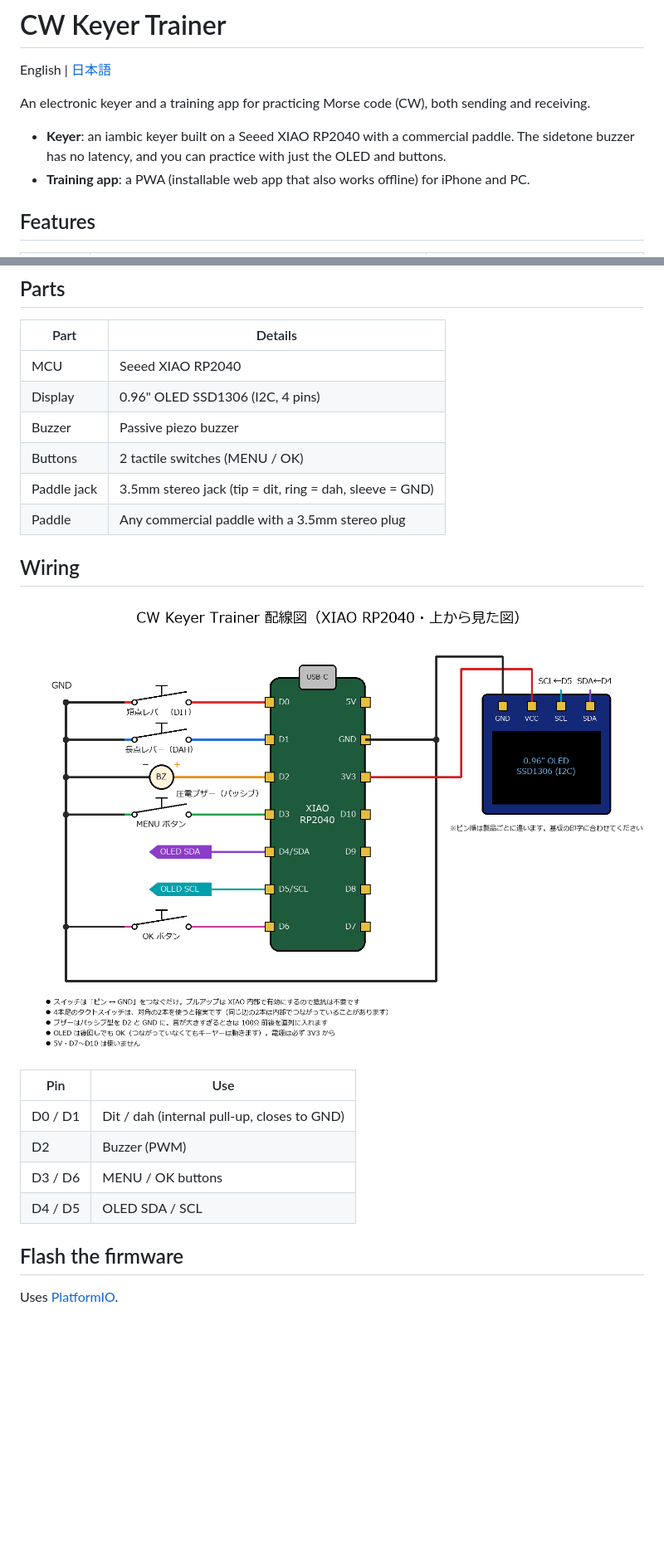
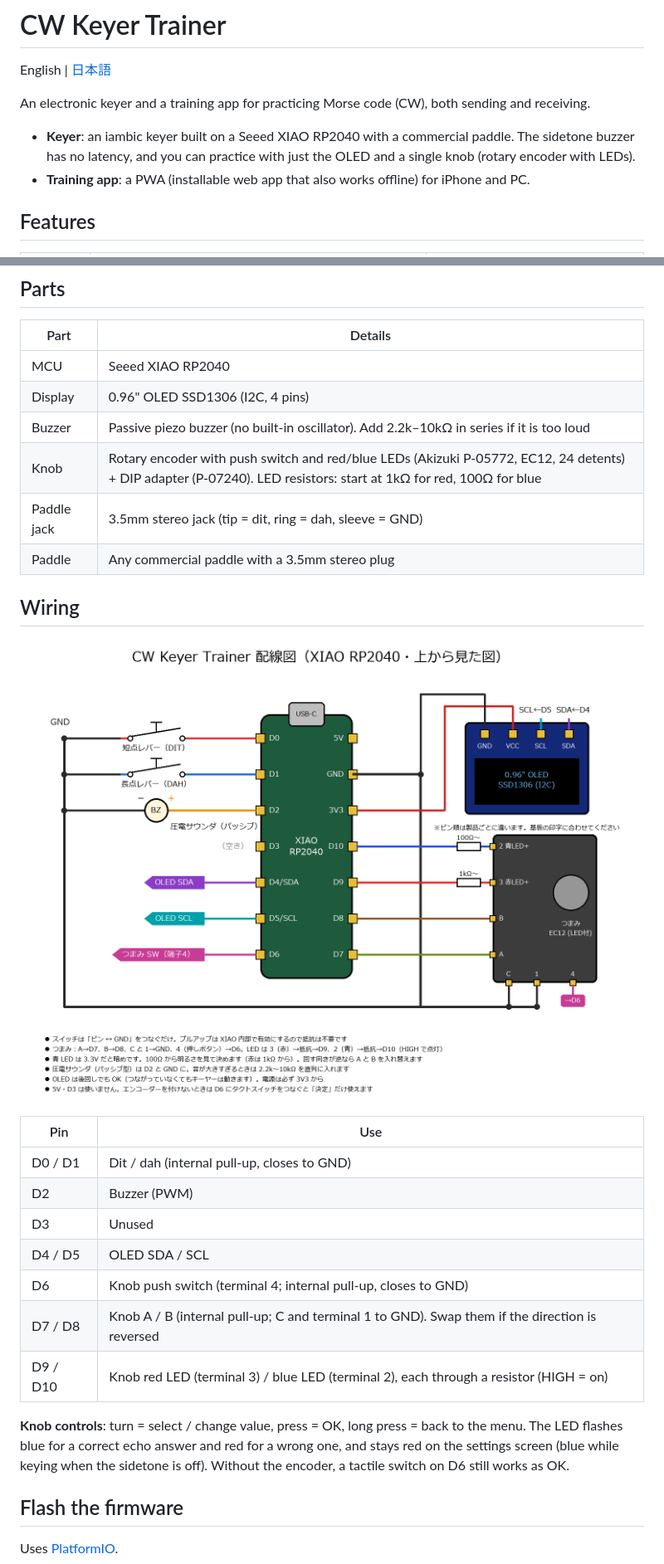
Before and after one commit to kajiyajp/cw-keyer-trainer, a Markdown page: README.en.md, 2 parts joined by grey strips. Shown at 83% size. Rendered like a GitHub page; pictures changed too: docs/wiring.png; blank space fills up the shorter version.

```diff
--- a/README.en.md
+++ b/README.en.md
@@ -4,7 +4,7 @@ English | [日本語](README.md)
 
 An electronic keyer and a training app for practicing Morse code (CW), both sending and receiving.
 
-- **Keyer**: an iambic keyer built on a Seeed XIAO RP2040 with a commercial paddle. The sidetone buzzer has no latency, and you can practice with just the OLED and buttons.
+- **Keyer**: an iambic keyer built on a Seeed XIAO RP2040 with a commercial paddle. The sidetone buzzer has no latency, and you can practice with just the OLED and a single knob (rotary encoder with LEDs).
 - **Training app**: a PWA (installable web app that also works offline) for iPhone and PC.
 
 ## Features
@@ -38,8 +38,8 @@ Then open http://localhost:8000/ in Chrome / Edge (use `-Port 8001` for another
 |---|---|
 | MCU | Seeed XIAO RP2040 |
 | Display | 0.96" OLED SSD1306 (I2C, 4 pins) |
-| Buzzer | Passive piezo buzzer |
-| Buttons | 2 tactile switches (MENU / OK) |
+| Buzzer | Passive piezo buzzer (no built-in oscillator). Add 2.2k–10kΩ in series if it is too loud |
+| Knob | Rotary encoder with push switch and red/blue LEDs (Akizuki P-05772, EC12, 24 detents) + DIP adapter (P-07240). LED resistors: start at 1kΩ for red, 100Ω for blue |
 | Paddle jack | 3.5mm stereo jack (tip = dit, ring = dah, sleeve = GND) |
 | Paddle | Any commercial paddle with a 3.5mm stereo plug |
 
@@ -51,8 +51,13 @@ Then open http://localhost:8000/ in Chrome / Edge (use `-Port 8001` for another
 |---|---|
 | D0 / D1 | Dit / dah (internal pull-up, closes to GND) |
 | D2 | Buzzer (PWM) |
-| D3 / D6 | MENU / OK buttons |
+| D3 | Unused |
 | D4 / D5 | OLED SDA / SCL |
+| D6 | Knob push switch (terminal 4; internal pull-up, closes to GND) |
+| D7 / D8 | Knob A / B (internal pull-up; C and terminal 1 to GND). Swap them if the direction is reversed |
+| D9 / D10 | Knob red LED (terminal 3) / blue LED (terminal 2), each through a resistor (HIGH = on) |
+
+**Knob controls**: turn = select / change value, press = OK, long press = back to the menu. The LED flashes blue for a correct echo answer and red for a wrong one, and stays red on the settings screen (blue while keying when the sidetone is off). Without the encoder, a tactile switch on D6 still works as OK.
 
 ## Flash the firmware
 
```
Also changed, not shown: README.md (+10 -5 lines), docs/cw-trainer-design.md (+10 -6 lines), 10 other files.
